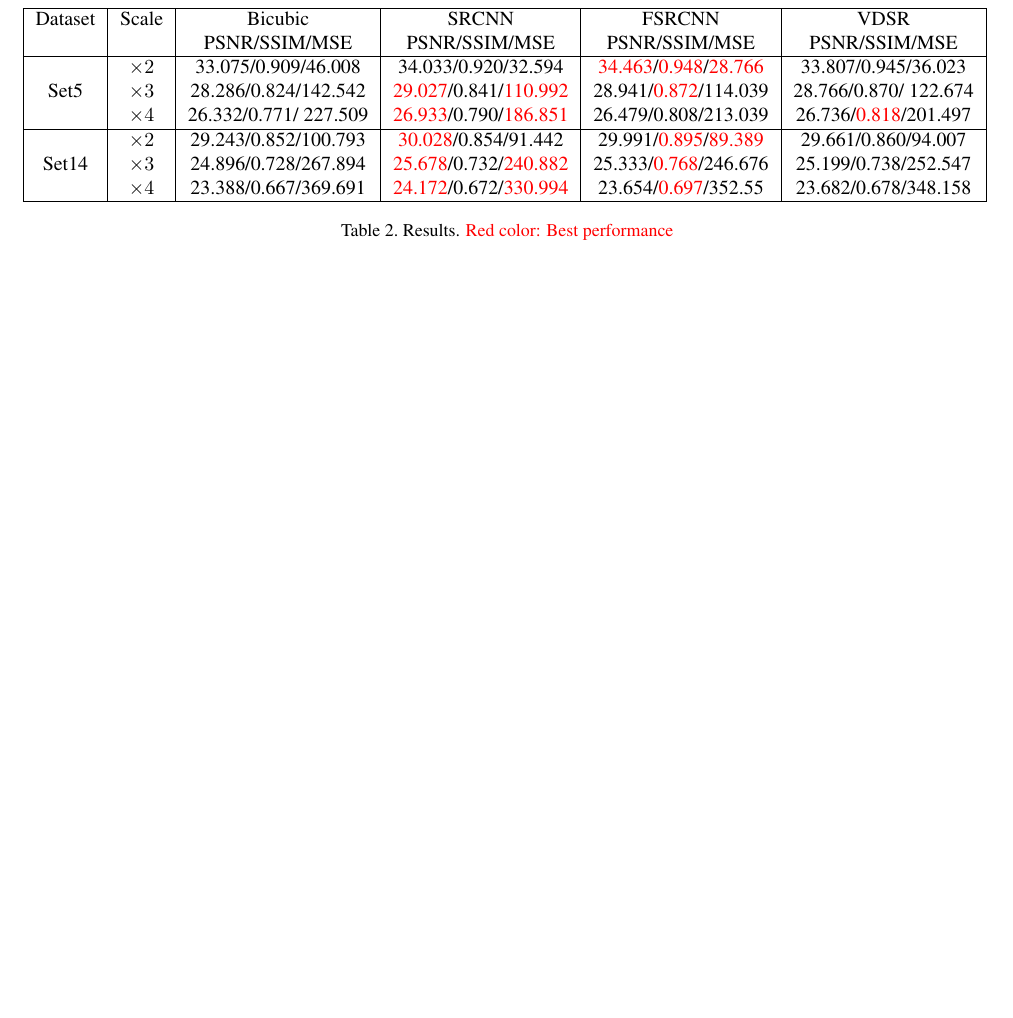
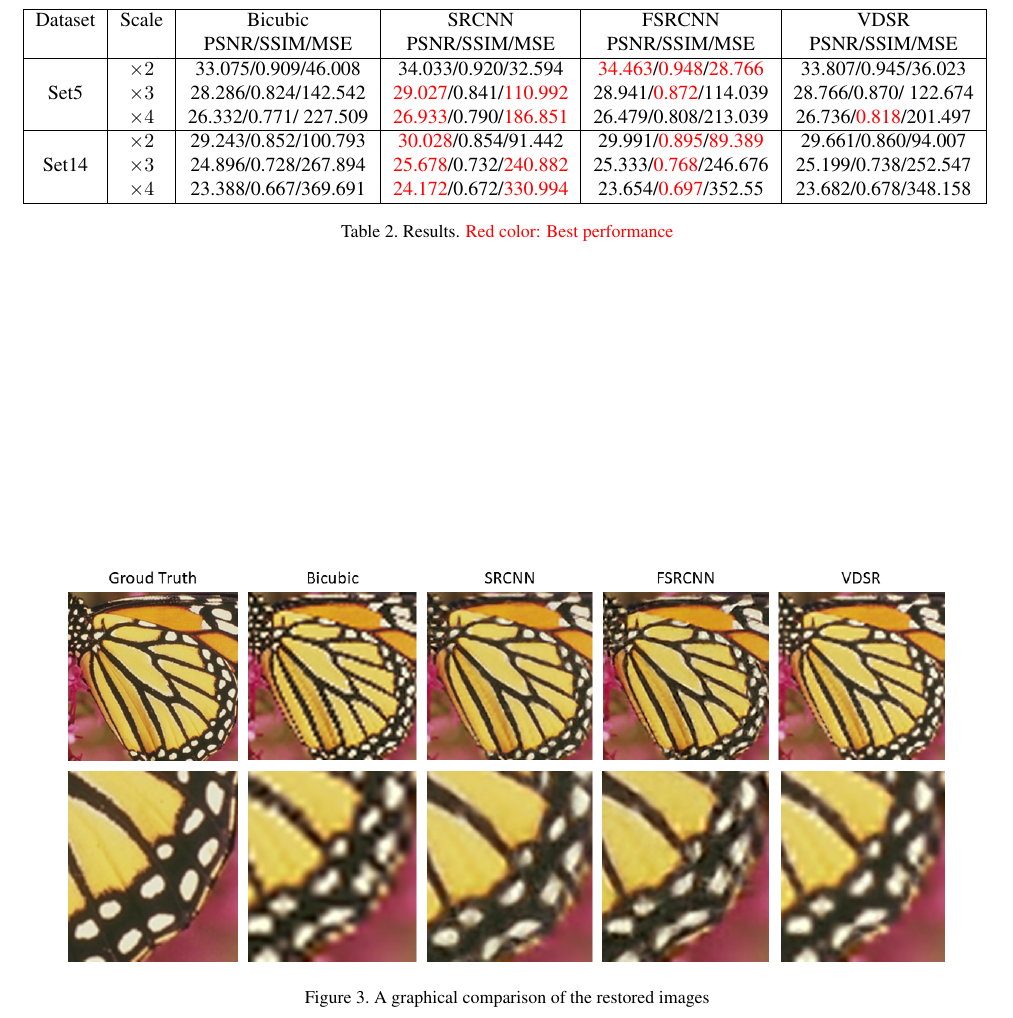
Before and after one commit to aleLasar/CNNs-Super-Resolution, a LaTeX paper (report/project_report.tex): part of page 6 of 6, cut so that both start at the same text, the shorter picture padded with empty space. The pictures show the PDF file report/project_report.pdf that the author committed with the source.

Commit message:
immagine res

```diff
--- a/report/project_report.tex
+++ b/report/project_report.tex
@@ -214,6 +214,12 @@ MANCA TABELLA
 \caption{Results. \textcolor{red}{Red color: Best performance}}
 \end{table*}
 IMMAGINI RISULTATI
+\begin{figure*}[]
+	\centering
+	\includegraphics[width=\textwidth]{img/RESULTS.png}
+	\caption{A graphical comparison of the restored images}
+	\label{imgres}
+\end{figure*}
 
 
 \section{Conclusion}
```
Also changed, not shown: report/project_report.pdf.
